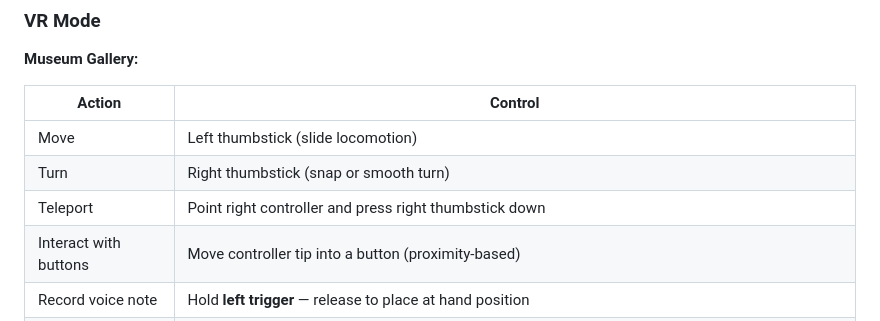
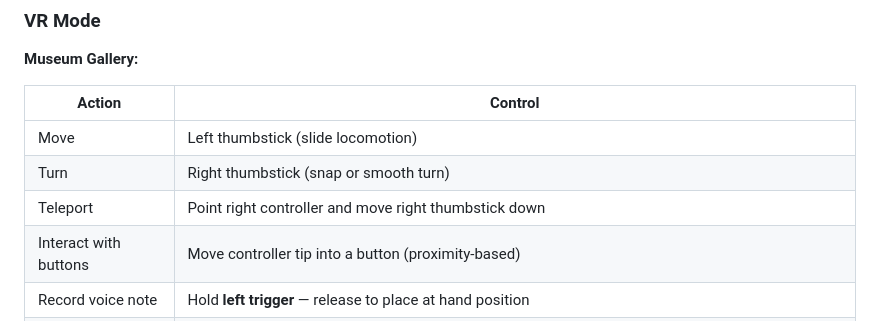
Before and after one commit to torashad99/xr-photo-museum, a Markdown page: README.md, the part around the change. Rendered like a GitHub page.

```diff
--- a/README.md
+++ b/README.md
@@ -174,7 +174,7 @@ Creates a `.link-room` marker file and always serves the same room across sessio
 |--------|---------|
 | Move | Left thumbstick (slide locomotion) |
 | Turn | Right thumbstick (snap or smooth turn) |
-| Teleport | Point right controller and press right thumbstick down  |
+| Teleport | Point right controller and move right thumbstick down  |
 | Interact with buttons | Move controller tip into a button (proximity-based) |
 | Record voice note | Hold **left trigger** — release to place at hand position |
 | Draw in 3D | Hold **right trigger** — move hand to draw strokes |
```
